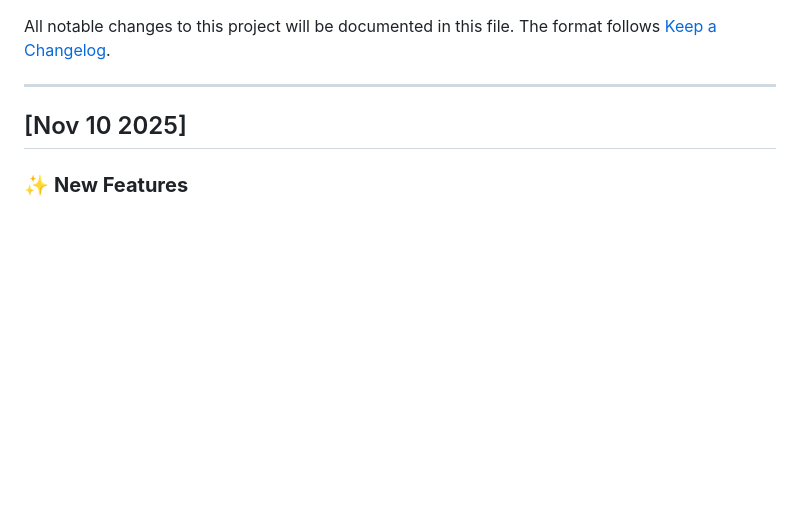
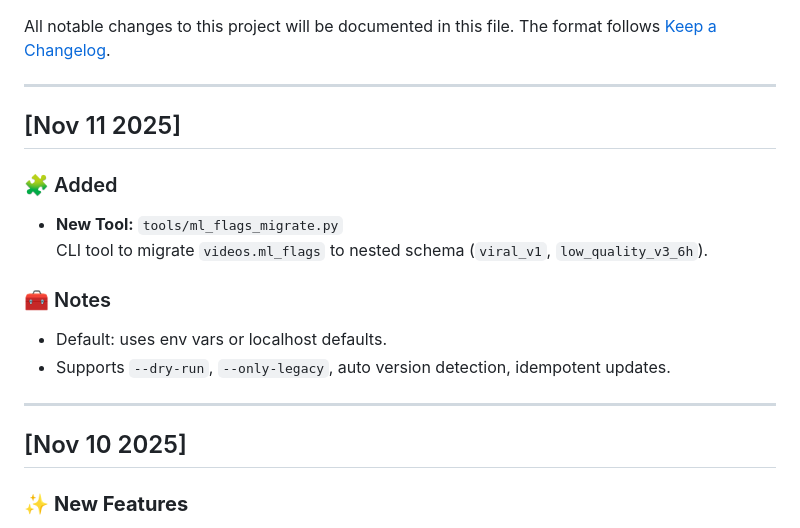
Before and after one commit to anhquanbui/yt-autoscanner, a Markdown page: CHANGELOG.md, the part around the change. Drawn GitHub-style; blank space fills up the shorter version.

Commit message:
update changelog

```diff
--- a/CHANGELOG.md
+++ b/CHANGELOG.md
@@ -2,6 +2,19 @@ All notable changes to this project will be documented in this file.
 The format follows [Keep a Changelog](https://keepachangelog.com/en/1.0.0/).
 
 ---
+
+## [Nov 11 2025]
+
+### 🧩 Added
+- **New Tool:** `tools/ml_flags_migrate.py`
+  CLI tool to migrate `videos.ml_flags` to nested schema (`viral_v1`, `low_quality_v3_6h`).
+
+### 🧰 Notes
+- Default: uses env vars or localhost defaults.
+- Supports `--dry-run`, `--only-legacy`, auto version detection, idempotent updates.
+
+---
+
 ## [Nov 10 2025]
 
 ### ✨ **New Features**
```
